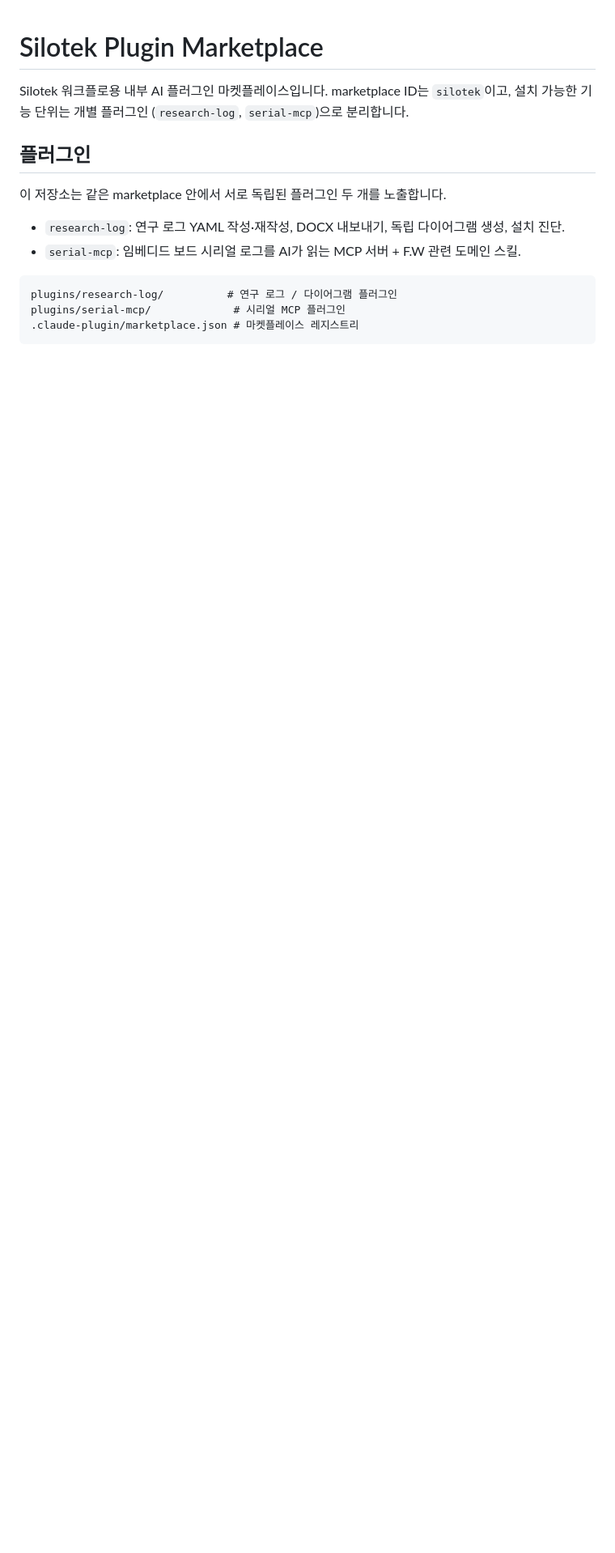
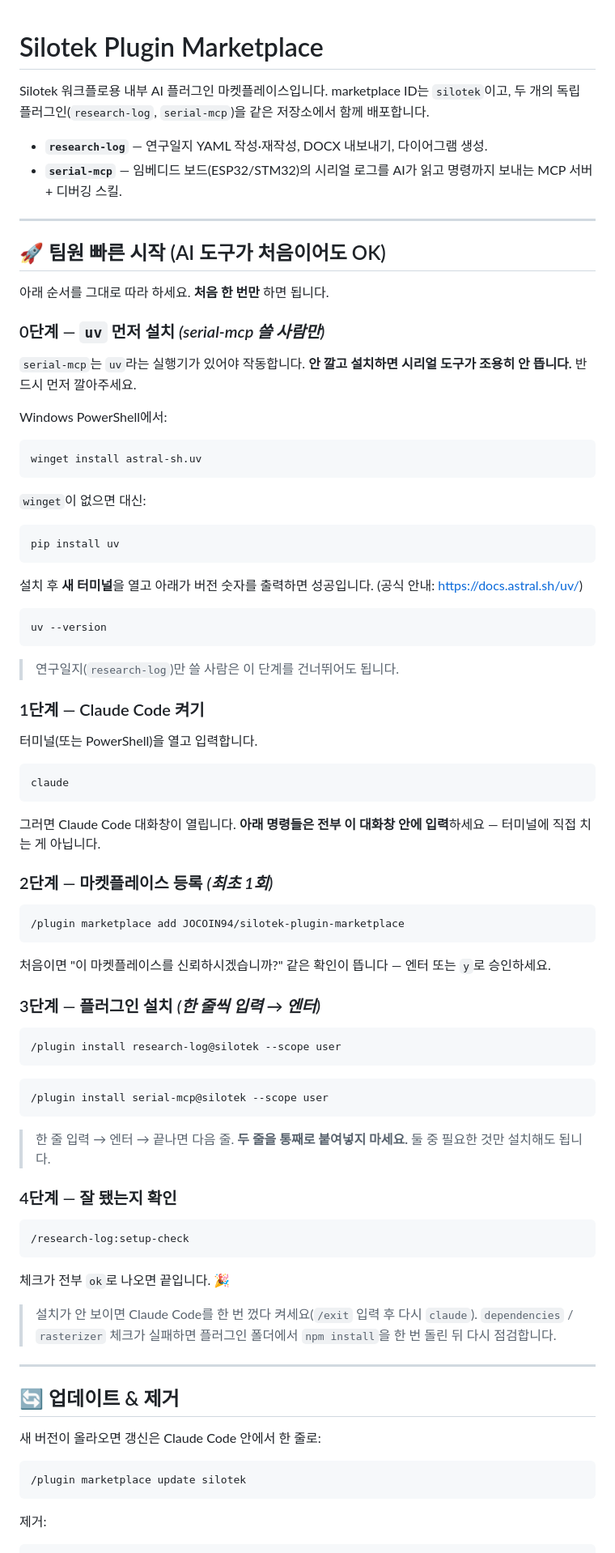
Before and after one commit to JOCOIN94/silotek-plugin-marketplace, a Markdown page: README.md, the part around one of its changes. Shown at 81% size. Drawn GitHub-style; blank space fills up the shorter version.

````diff
--- a/README.md
+++ b/README.md
@@ -1,19 +1,91 @@
 # Silotek Plugin Marketplace
 
-Silotek 워크플로용 내부 AI 플러그인 마켓플레이스입니다.
-marketplace ID는 `silotek`이고, 설치 가능한 기능 단위는 개별 플러그인
-(`research-log`, `serial-mcp`)으로 분리합니다.
+Silotek 워크플로용 내부 AI 플러그인 마켓플레이스입니다. marketplace ID는 `silotek`이고, 두 개의 독립 플러그인(`research-log`, `serial-mcp`)을 같은 저장소에서 함께 배포합니다.
 
-## 플러그인
+- **`research-log`** — 연구일지 YAML 작성·재작성, DOCX 내보내기, 다이어그램 생성.
+- **`serial-mcp`** — 임베디드 보드(ESP32/STM32)의 시리얼 로그를 AI가 읽고 명령까지 보내는 MCP 서버 + 디버깅 스킬.
 
-이 저장소는 같은 marketplace 안에서 서로 독립된 플러그인 두 개를 노출합니다.
+---
 
-- `research-log`: 연구 로그 YAML 작성·재작성, DOCX 내보내기, 독립 다이어그램 생성, 설치 진단.
-- `serial-mcp`: 임베디드 보드 시리얼 로그를 AI가 읽는 MCP 서버 + F.W 관련 도메인 스킬.
+## 🚀 팀원 빠른 시작 (AI 도구가 처음이어도 OK)
+
+아래 순서를 그대로 따라 하세요. **처음 한 번만** 하면 됩니다.
+
+### 0단계 — `uv` 먼저 설치 *(serial-mcp 쓸 사람만)*
+
+`serial-mcp`는 `uv`라는 실행기가 있어야 작동합니다. **안 깔고 설치하면 시리얼 도구가 조용히 안 뜹니다.** 반드시 먼저 깔아주세요.
+
+Windows PowerShell에서:
+
+```powershell
+winget install astral-sh.uv
+```
+
+`winget`이 없으면 대신:
+
+```powershell
+pip install uv
+```
+
+설치 후 **새 터미널**을 열고 아래가 버전 숫자를 출력하면 성공입니다. (공식 안내: <https://docs.astral.sh/uv/>)
+
+```powershell
+uv --version
+```
+
+> 연구일지(`research-log`)만 쓸 사람은 이 단계를 건너뛰어도 됩니다.
+
+### 1단계 — Claude Code 켜기
+
+터미널(또는 PowerShell)을 열고 입력합니다.
 
 ```text
-plugins/research-log/          # 연구 로그 / 다이어그램 플러그인
-plugins/serial-mcp/             # 시리얼 MCP 플러그인
-.claude-plugin/marketplace.json # 마켓플레이스 레지스트리
+claude
 ```
 
+그러면 Claude Code 대화창이 열립니다. **아래 명령들은 전부 이 대화창 안에 입력**하세요 — 터미널에 직접 치는 게 아닙니다.
+
+### 2단계 — 마켓플레이스 등록 *(최초 1회)*
+
+```text
+/plugin marketplace add JOCOIN94/silotek-plugin-marketplace
+```
+
+처음이면 "이 마켓플레이스를 신뢰하시겠습니까?" 같은 확인이 뜹니다 — 엔터 또는 `y`로 승인하세요.
+
+### 3단계 — 플러그인 설치 *(한 줄씩 입력 → 엔터)*
+
+```text
+/plugin install research-log@silotek --scope user
+```
+
+```text
+/plugin install serial-mcp@silotek --scope user
+```
+
+> 한 줄 입력 → 엔터 → 끝나면 다음 줄. **두 줄을 통째로 붙여넣지 마세요.**
+> 둘 중 필요한 것만 설치해도 됩니다.
+
+### 4단계 — 잘 됐는지 확인
+
+```text
+/research-log:setup-check
+```
+
+체크가 전부 `ok`로 나오면 끝입니다. 🎉
+
+> 설치가 안 보이면 Claude Code를 한 번 껐다 켜세요(`/exit` 입력 후 다시 `claude`).
+> `dependencies` / `rasterizer` 체크가 실패하면 플러그인 폴더에서 `npm install`을 한 번 돌린 뒤 다시 점검합니다.
+
+---
+
+## 🔄 업데이트 & 제거
+
+새 버전이 올라오면 갱신은 Claude Code 안에서 한 줄로:
+
+```text
+/plugin marketplace update silotek
+```
+
+제거:
+
````
Also changed, not shown: other parts of README.md (+53 -51 lines).
